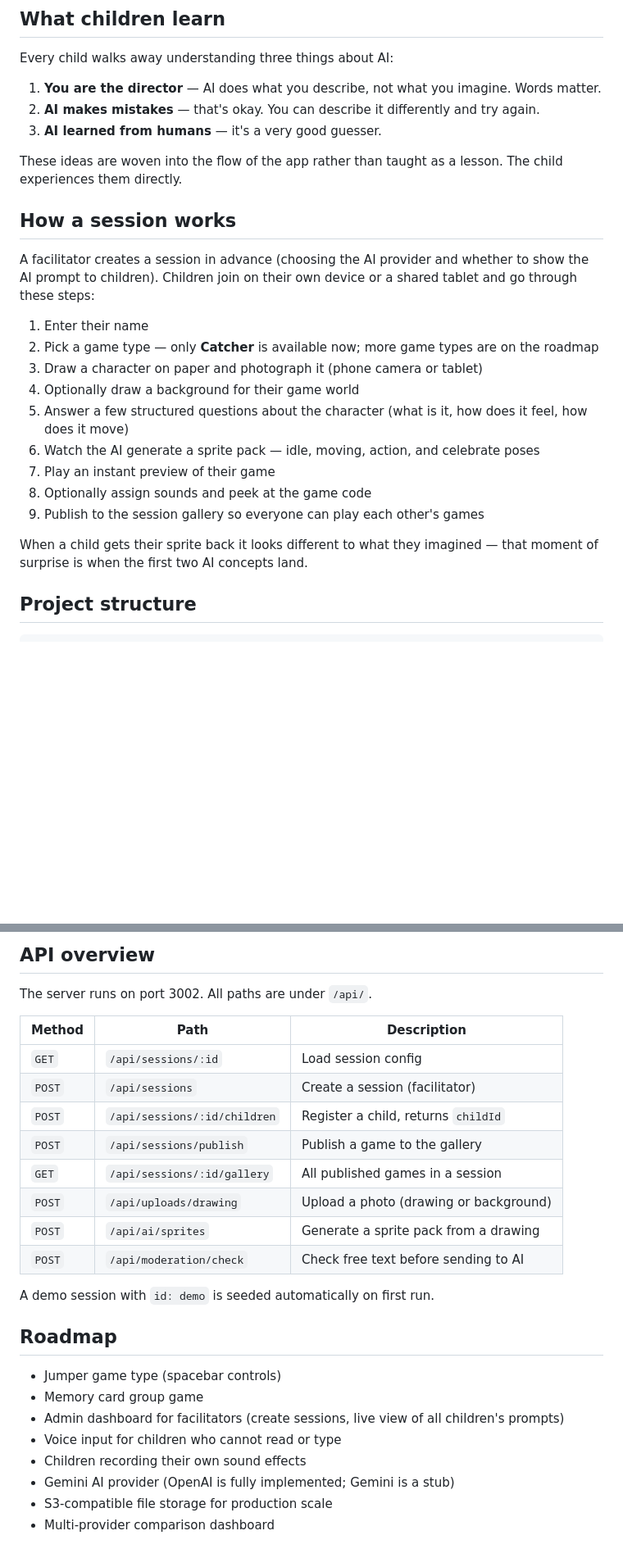
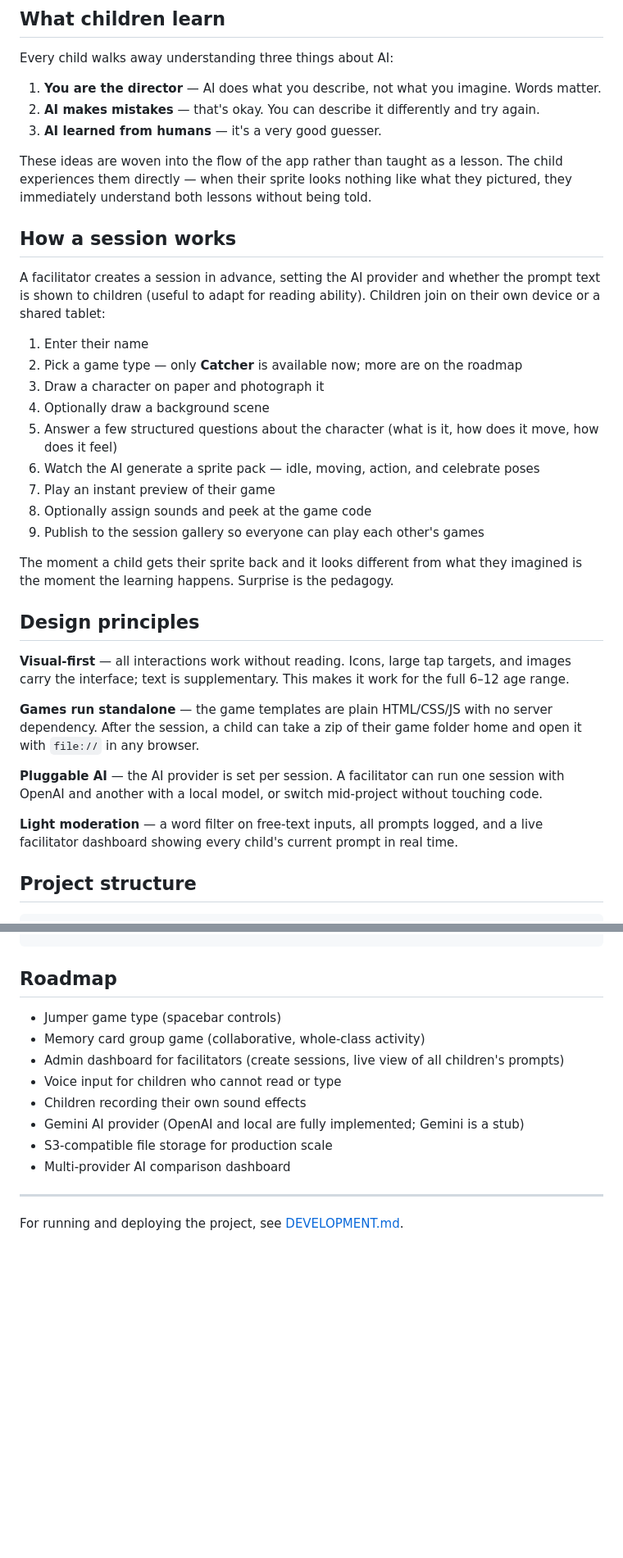
Before and after one commit to remcovdh/kidsproject, a Markdown page: README.md, 2 parts joined by grey strips. Shown at 82% size. Rendered like a GitHub page; blank space fills up the shorter version.

```diff
--- a/README.md
+++ b/README.md
@@ -10,23 +10,33 @@ Every child walks away understanding three things about AI:
 2. **AI makes mistakes** — that's okay. You can describe it differently and try again.
 3. **AI learned from humans** — it's a very good guesser.
 
-These ideas are woven into the flow of the app rather than taught as a lesson. The child experiences them directly.
+These ideas are woven into the flow of the app rather than taught as a lesson. The child experiences them directly — when their sprite looks nothing like what they pictured, they immediately understand both lessons without being told.
 
 ## How a session works
 
-A facilitator creates a session in advance (choosing the AI provider and whether to show the AI prompt to children). Children join on their own device or a shared tablet and go through these steps:
+A facilitator creates a session in advance, setting the AI provider and whether the prompt text is shown to children (useful to adapt for reading ability). Children join on their own device or a shared tablet:
 
 1. Enter their name
-2. Pick a game type — only **Catcher** is available now; more game types are on the roadmap
-3. Draw a character on paper and photograph it (phone camera or tablet)
-4. Optionally draw a background for their game world
-5. Answer a few structured questions about the character (what is it, how does it feel, how does it move)
+2. Pick a game type — only **Catcher** is available now; more are on the roadmap
+3. Draw a character on paper and photograph it
+4. Optionally draw a background scene
+5. Answer a few structured questions about the character (what is it, how does it move, how does it feel)
 6. Watch the AI generate a sprite pack — idle, moving, action, and celebrate poses
 7. Play an instant preview of their game
 8. Optionally assign sounds and peek at the game code
 9. Publish to the session gallery so everyone can play each other's games
 
-When a child gets their sprite back it looks different to what they imagined — that moment of surprise is when the first two AI concepts land.
+The moment a child gets their sprite back and it looks different from what they imagined is the moment the learning happens. Surprise is the pedagogy.
+
+## Design principles
+
+**Visual-first** — all interactions work without reading. Icons, large tap targets, and images carry the interface; text is supplementary. This makes it work for the full 6–12 age range.
+
+**Games run standalone** — the game templates are plain HTML/CSS/JS with no server dependency. After the session, a child can take a zip of their game folder home and open it with `file://` in any browser.
+
+**Pluggable AI** — the AI provider is set per session. A facilitator can run one session with OpenAI and another with a local model, or switch mid-project without touching code.
+
+**Light moderation** — a word filter on free-text inputs, all prompts logged, and a live facilitator dashboard showing every child's current prompt in real time.
 
 ## Project structure
 
@@ -187,27 +60,15 @@ Key variables:
-## API overview
-
-The server runs on port 3002. All paths are under `/api/`.
-
-| Method | Path | Description |
-|---|---|---|
-| `GET` | `/api/sessions/:id` | Load session config |
-| `POST` | `/api/sessions` | Create a session (facilitator) |
-| `POST` | `/api/sessions/:id/children` | Register a child, returns `childId` |
-| `POST` | `/api/sessions/publish` | Publish a game to the gallery |
-| `GET` | `/api/sessions/:id/gallery` | All published games in a session |
-| `POST` | `/api/uploads/drawing` | Upload a photo (drawing or background) |
-| `POST` | `/api/ai/sprites` | Generate a sprite pack from a drawing |
-| `POST` | `/api/moderation/check` | Check free text before sending to AI |
-
-A demo session with `id: demo` is seeded automatically on first run.
 
 ## Roadmap
 
 - Jumper game type (spacebar controls)
-- Memory card group game
+- Memory card group game (collaborative, whole-class activity)
 - Admin dashboard for facilitators (create sessions, live view of all children's prompts)
 - Voice input for children who cannot read or type
 - Children recording their own sound effects
-- Gemini AI provider (OpenAI is fully implemented; Gemini is a stub)
+- Gemini AI provider (OpenAI and local are fully implemented; Gemini is a stub)
 - S3-compatible file storage for production scale
-- Multi-provider comparison dashboard
+- Multi-provider AI comparison dashboard
+
+---
+
+For running and deploying the project, see [DEVELOPMENT.md](DEVELOPMENT.md).
```
Also changed, not shown: other parts of README.md (+0 -137 lines), DEVELOPMENT.md (added, +184 -0 lines).
